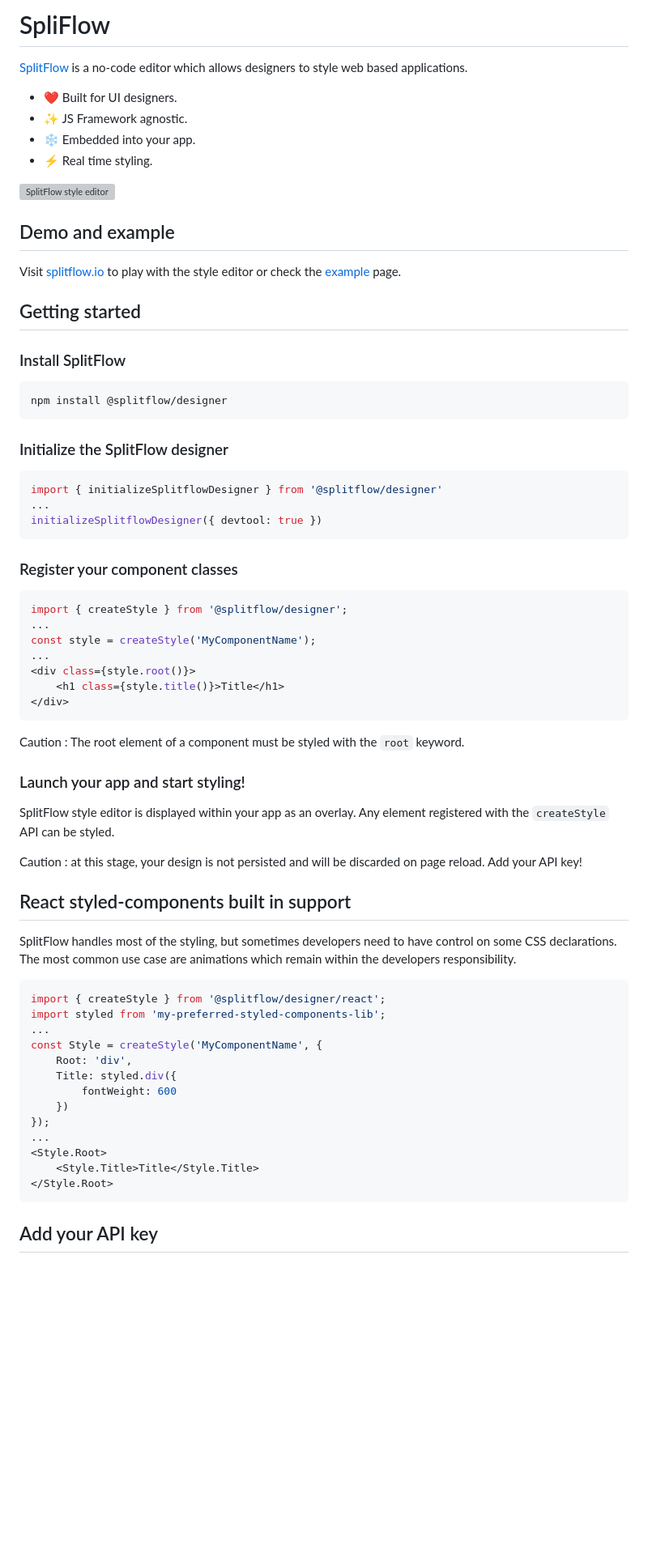
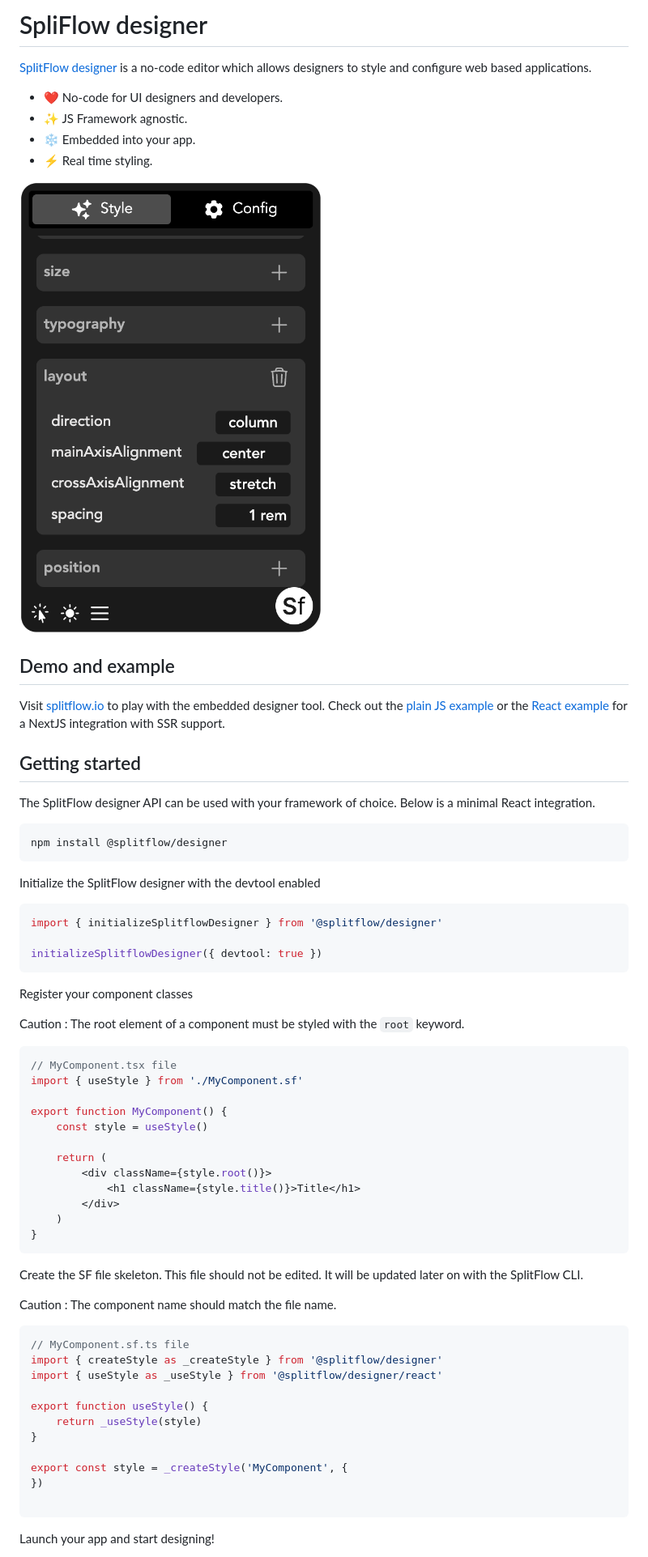
Before and after one commit to splitflow/designer, a Markdown page: README.md, the part around the change printed below. Shown: that part at 81% size. Drawn GitHub-style; pictures changed too: public/editor.png; blank space fills up the shorter version; grey boxes are pictures that could not be loaded.

````diff
--- a/README.md
+++ b/README.md
@@ -1,73 +1,70 @@
-# SpliFlow
+# SpliFlow designer
 
-[SplitFlow](https://splitflow.io) is a no-code editor which allows designers to style web based applications.
+[SplitFlow designer](https://splitflow.io/designer) is a no-code editor which allows designers to style and configure web based applications.
 
-- :heart: Built for UI designers.
+- :heart: No-code for UI designers and developers.
 - :sparkles: JS Framework agnostic.
 - :snowflake: Embedded into your app.
 - :zap: Real time styling.
 
-![SplitFlow style editor](https://github.com/splitflow/splitflow/blob/master/public/editor.png?raw=true)
+![SplitFlow designer](https://github.com/splitflow/designer/blob/master/public/editor.png?raw=true)
 
 ## Demo and example
 
-Visit [splitflow.io](https://splitflow.io) to play with the style editor or check the [example](https://github.com/splitflow/designer/tree/master/src/example) page.
+Visit [splitflow.io](https://splitflow.io/designer) to play with the embedded designer tool. Check out the [plain JS example](https://github.com/splitflow/designer/tree/master/src/example) or the [React example](https://github.com/splitflow/react/tree/master/example) for a NextJS integration with SSR support.
 
 ## Getting started
 
-### Install SplitFlow
+The SplitFlow designer API can be used with your framework of choice. Below is a minimal React integration.
 
 ```
 npm install @splitflow/designer
 ```
 
-### Initialize the SplitFlow designer
+Initialize the SplitFlow designer with the devtool enabled
 
 ```ts
 import { initializeSplitflowDesigner } from '@splitflow/designer'
-...
+
 initializeSplitflowDesigner({ devtool: true })
 ```
 
-### Register your component classes
-
-```ts
-import { createStyle } from '@splitflow/designer';
-...
-const style = createStyle('MyComponentName');
-...
-<div class={style.root()}>
-    <h1 class={style.title()}>Title</h1>
-</div>
-```
+Register your component classes
 
 Caution : The root element of a component must be styled with the `root` keyword.
 
-### Launch your app and start styling!
+```ts
+// MyComponent.tsx file
+import { useStyle } from './MyComponent.sf'
 
-SplitFlow style editor is displayed within your app as an overlay. Any element registered with the `createStyle` API can be styled.
+export function MyComponent() {
+    const style = useStyle()
 
-Caution : at this stage, your design is not persisted and will be discarded on page reload. Add your API key!
+    return (
+        <div className={style.root()}>
+            <h1 className={style.title()}>Title</h1>
+        </div>
+    )
+}
+```
 
-## React styled-components built in support
+Create the SF file skeleton. This file should not be edited. It will be updated later on with the SplitFlow CLI.
 
-SplitFlow handles most of the styling, but sometimes developers need to have control on some CSS declarations. The most common use case are animations which remain within the developers responsibility.
+Caution : The component name should match the file name.
 
 ```ts
-import { createStyle } from '@splitflow/designer/react';
-import styled from 'my-preferred-styled-components-lib';
-...
-const Style = createStyle('MyComponentName', {
-    Root: 'div',
-    Title: styled.div({
-        fontWeight: 600
-    })
-});
-...
-<Style.Root>
-    <Style.Title>Title</Style.Title>
-</Style.Root>
+// MyComponent.sf.ts file
+import { createStyle as _createStyle } from '@splitflow/designer'
+import { useStyle as _useStyle } from '@splitflow/designer/react'
+
+export function useStyle() {
+    return _useStyle(style)
+}
+
+export const style = _createStyle('MyComponent', {
+})
+
 ```
 
-## Add your API key
+Launch your app and start designing!
 
````
Also changed, not shown: other parts of README.md (+35 -19 lines), src/example/README.md (+1 -1 lines), public/example.png.
